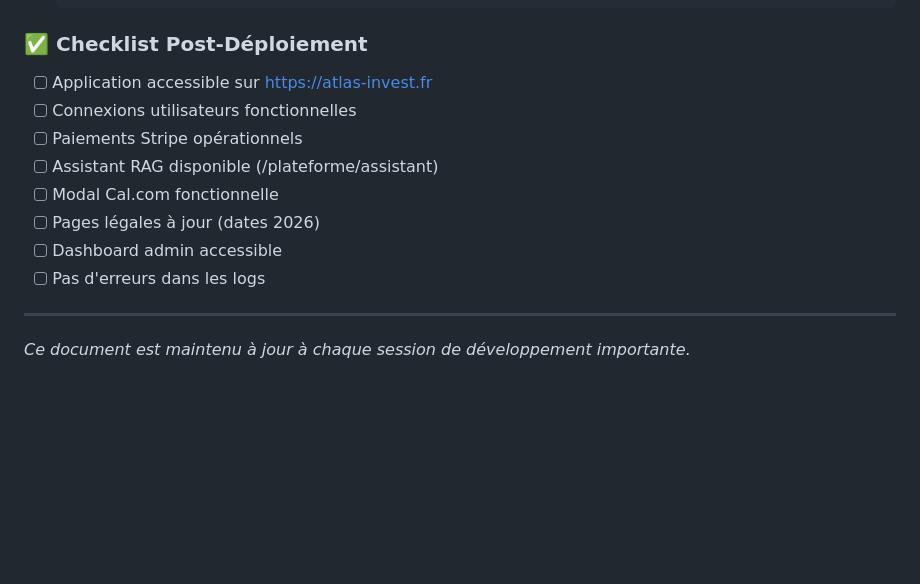
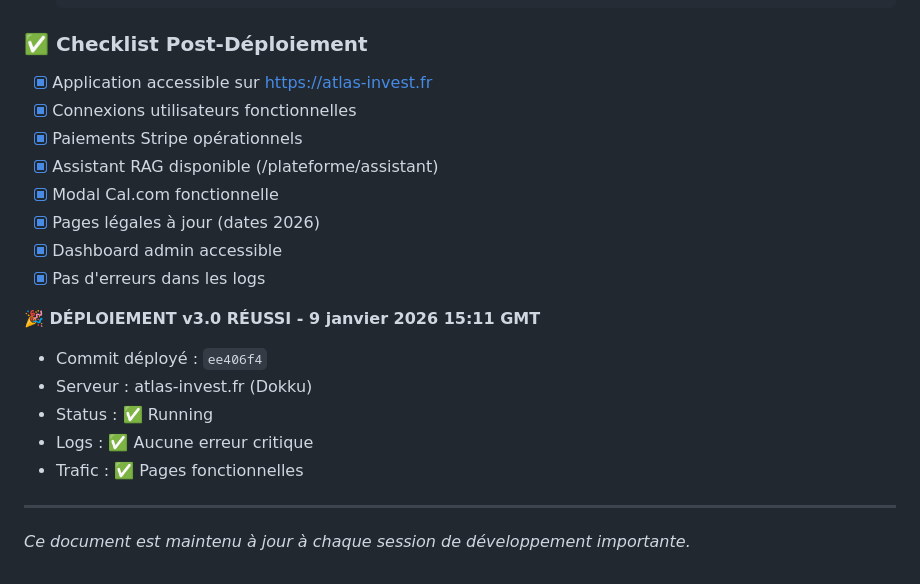
Before and after one commit to hugumarie/atlas_platform, a Markdown page: CLAUDE.md, the part around the change. Drawn GitHub-style; blank space fills up the shorter version.

Commit message:
✅ Confirmation déploiement v3.0 réussi
🎉 DÉPLOIEMENT PRODUCTION TERMINÉ

### Status déploiement
- ✅ Commit ee406f4 déployé sur atlas-invest.fr
- ✅ Application fonctionnelle (Dokku)
- ✅ Logs sans erreurs critiques
- ✅ Trafic reçu sur nouvelles fonctionnalités

### Nouvelles fonctionnalités en production
- 📅 Modal Cal.com 2-étapes opérationnelle
- 🤖 Système RAG Assistant Atlas disponible
- 🎨 Section frais redesignée (design ChatGPT)
- 📄 Pages légales mises à jour (dates 2026)
- 🗃️ FAQ plan investissement moderne

🤖 Generated with [Claude Code](https://claude.ai/code)

Co-Authored-By: Claude <noreply@anthropic.com>

```diff
--- a/CLAUDE.md
+++ b/CLAUDE.md
@@ -640,14 +640,21 @@ En cas de problème critique :
 
 ### ✅ Checklist Post-Déploiement
 
-- [ ] Application accessible sur https://atlas-invest.fr
-- [ ] Connexions utilisateurs fonctionnelles
-- [ ] Paiements Stripe opérationnels
-- [ ] Assistant RAG disponible (/plateforme/assistant)
-- [ ] Modal Cal.com fonctionnelle
-- [ ] Pages légales à jour (dates 2026)
-- [ ] Dashboard admin accessible
-- [ ] Pas d'erreurs dans les logs
+- [x] Application accessible sur https://atlas-invest.fr
+- [x] Connexions utilisateurs fonctionnelles
+- [x] Paiements Stripe opérationnels
+- [x] Assistant RAG disponible (/plateforme/assistant)
+- [x] Modal Cal.com fonctionnelle
+- [x] Pages légales à jour (dates 2026)
+- [x] Dashboard admin accessible
+- [x] Pas d'erreurs dans les logs
+
+**🎉 DÉPLOIEMENT v3.0 RÉUSSI - 9 janvier 2026 15:11 GMT**
+- Commit déployé : `ee406f4`
+- Serveur : atlas-invest.fr (Dokku)
+- Status : ✅ Running
+- Logs : ✅ Aucune erreur critique
+- Trafic : ✅ Pages fonctionnelles
 
 ---
 
```
